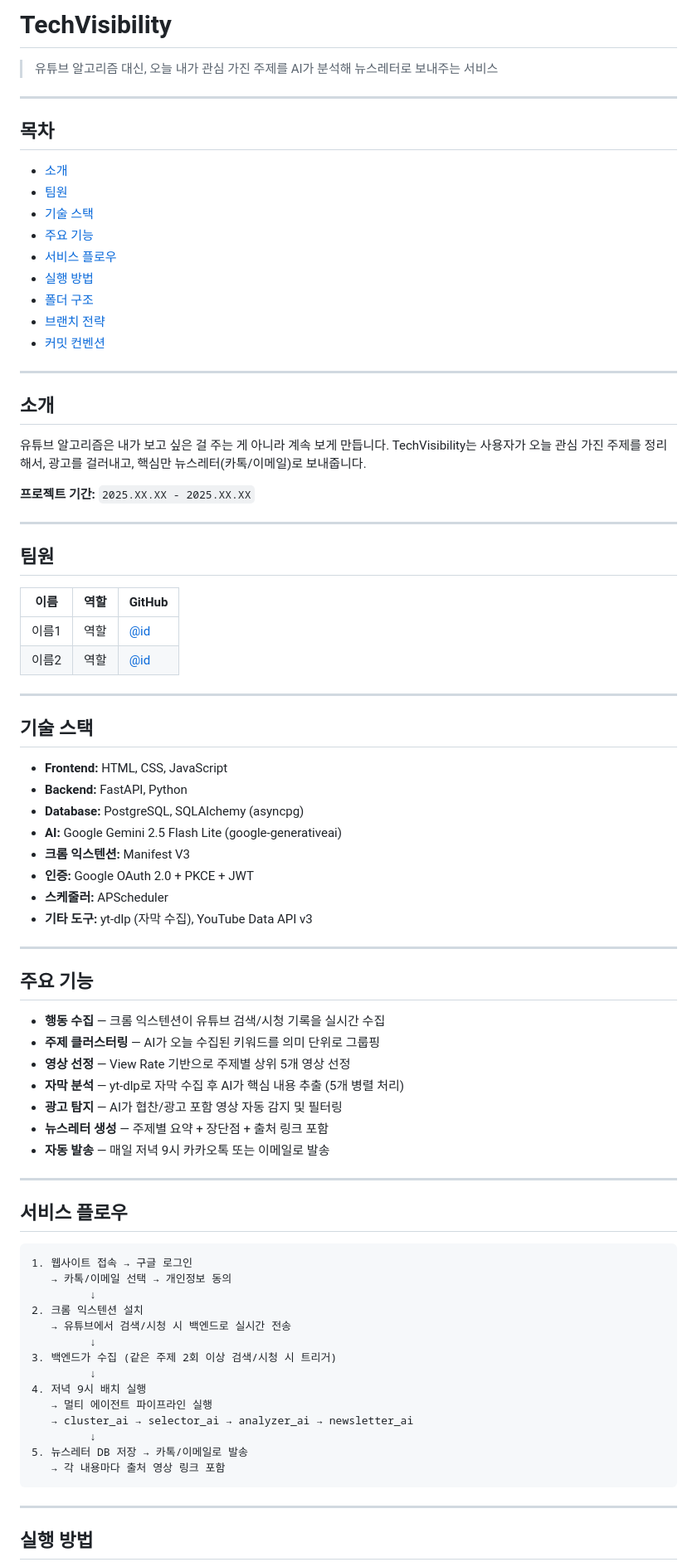
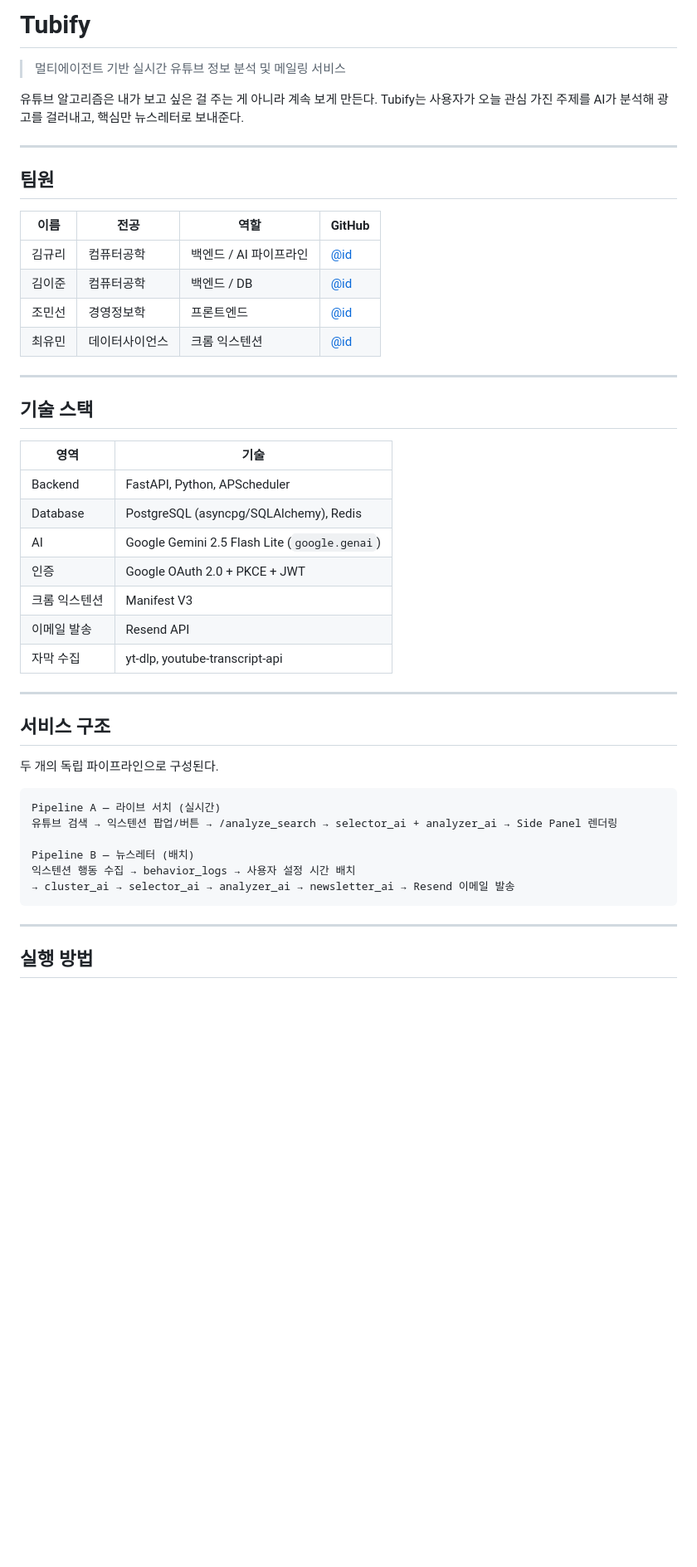
Before and after one commit to sophie-24/SWproject-Team2-m, a Markdown page: README.md, the part around one of its changes. Shown at 83% size. Rendered like a GitHub page; blank space fills up the shorter version.

Commit message:
docs: readme 및 backend.md 수정

````diff
--- a/README.md
+++ b/README.md
@@ -1,83 +1,48 @@
-# TechVisibility
+# Tubify
 
-> 유튜브 알고리즘 대신, 오늘 내가 관심 가진 주제를 AI가 분석해 뉴스레터로 보내주는 서비스
+> 멀티에이전트 기반 실시간 유튜브 정보 분석 및 메일링 서비스
 
----
-
-## 목차
-- [소개](#소개)
-- [팀원](#팀원)
-- [기술 스택](#기술-스택)
-- [주요 기능](#주요-기능)
-- [서비스 플로우](#서비스-플로우)
-- [실행 방법](#실행-방법)
-- [폴더 구조](#폴더-구조)
-- [브랜치 전략](#브랜치-전략)
-- [커밋 컨벤션](#커밋-컨벤션)
-
----
-
-## 소개
-
-유튜브 알고리즘은 내가 보고 싶은 걸 주는 게 아니라 계속 보게 만듭니다.
-TechVisibility는 사용자가 오늘 관심 가진 주제를 정리해서, 광고를 걸러내고,
-핵심만 뉴스레터(카톡/이메일)로 보내줍니다.
-
-**프로젝트 기간:** `2025.XX.XX - 2025.XX.XX`
+유튜브 알고리즘은 내가 보고 싶은 걸 주는 게 아니라 계속 보게 만든다.
+Tubify는 사용자가 오늘 관심 가진 주제를 AI가 분석해 광고를 걸러내고, 핵심만 뉴스레터로 보내준다.
 
 ---
 
 ## 팀원
 
-| 이름 | 역할 | GitHub |
-|------|------|--------|
-| 이름1 | 역할 | [@id](https://github.com/id) |
-| 이름2 | 역할 | [@id](https://github.com/id) |
+| 이름 | 전공 | 역할 | GitHub |
+|------|------|------|--------|
+| 김규리 | 컴퓨터공학 | 백엔드 / AI 파이프라인 | [@id](https://github.com/id) |
+| 김이준 | 컴퓨터공학 | 백엔드 / DB | [@id](https://github.com/id) |
+| 조민선 | 경영정보학 | 프론트엔드 | [@id](https://github.com/id) |
+| 최유민 | 데이터사이언스 | 크롬 익스텐션 | [@id](https://github.com/id) |
 
 ---
 
 ## 기술 스택
 
-- **Frontend:** HTML, CSS, JavaScript
-- **Backend:** FastAPI, Python
-- **Database:** PostgreSQL, SQLAlchemy (asyncpg)
-- **AI:** Google Gemini 2.5 Flash Lite (google-generativeai)
-- **크롬 익스텐션:** Manifest V3
-- **인증:** Google OAuth 2.0 + PKCE + JWT
-- **스케줄러:** APScheduler
-- **기타 도구:** yt-dlp (자막 수집), YouTube Data API v3
+| 영역 | 기술 |
+|------|------|
+| Backend | FastAPI, Python, APScheduler |
+| Database | PostgreSQL (asyncpg/SQLAlchemy), Redis |
+| AI | Google Gemini 2.5 Flash Lite (`google.genai`) |
+| 인증 | Google OAuth 2.0 + PKCE + JWT |
+| 크롬 익스텐션 | Manifest V3 |
+| 이메일 발송 | Resend API |
+| 자막 수집 | yt-dlp, youtube-transcript-api |
 
 ---
 
-## 주요 기능
+## 서비스 구조
 
-- **행동 수집** — 크롬 익스텐션이 유튜브 검색/시청 기록을 실시간 수집
-- **주제 클러스터링** — AI가 오늘 수집된 키워드를 의미 단위로 그룹핑
-- **영상 선정** — View Rate 기반으로 주제별 상위 5개 영상 선정
-- **자막 분석** — yt-dlp로 자막 수집 후 AI가 핵심 내용 추출 (5개 병렬 처리)
-- **광고 탐지** — AI가 협찬/광고 포함 영상 자동 감지 및 필터링
-- **뉴스레터 생성** — 주제별 요약 + 장단점 + 출처 링크 포함
-- **자동 발송** — 매일 저녁 9시 카카오톡 또는 이메일로 발송
-
----
-
-## 서비스 플로우
+두 개의 독립 파이프라인으로 구성된다.
 
 ```
-1. 웹사이트 접속 → 구글 로그인
-   → 카톡/이메일 선택 → 개인정보 동의
-         ↓
-2. 크롬 익스텐션 설치
-   → 유튜브에서 검색/시청 시 백엔드로 실시간 전송
-         ↓
-3. 백엔드가 수집 (같은 주제 2회 이상 검색/시청 시 트리거)
-         ↓
-4. 저녁 9시 배치 실행
-   → 멀티 에이전트 파이프라인 실행
-   → cluster_ai → selector_ai → analyzer_ai → newsletter_ai
-         ↓
-5. 뉴스레터 DB 저장 → 카톡/이메일로 발송
-   → 각 내용마다 출처 영상 링크 포함
+Pipeline A — 라이브 서치 (실시간)
+유튜브 검색 → 익스텐션 팝업/버튼 → /analyze_search → selector_ai + analyzer_ai → Side Panel 렌더링
+
+Pipeline B — 뉴스레터 (배치)
+익스텐션 행동 수집 → behavior_logs → 사용자 설정 시간 배치
+→ cluster_ai → selector_ai → analyzer_ai → newsletter_ai → Resend 이메일 발송
 ```
 
 ---
````
Also changed, not shown: other parts of README.md (+53 -43 lines), 1 other file.
